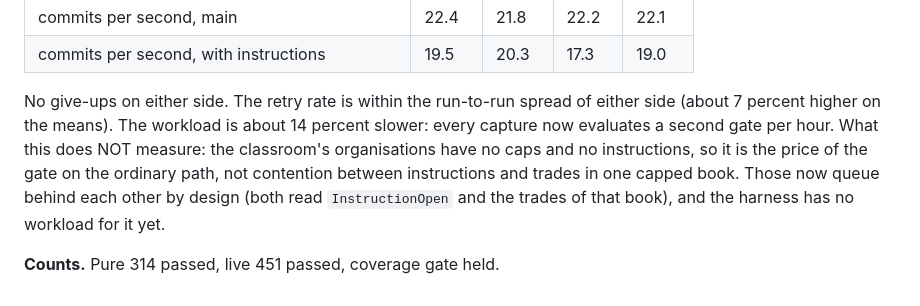
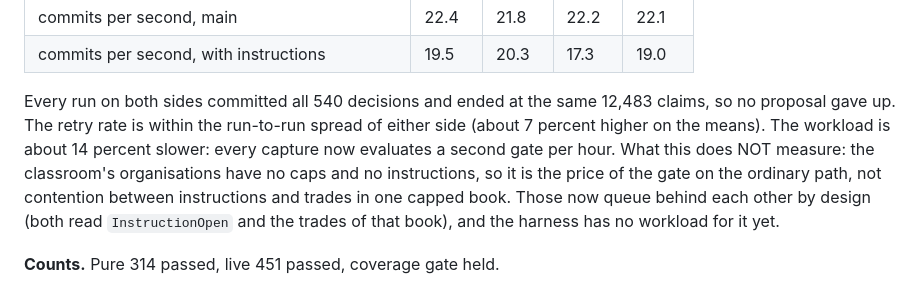
Before and after one commit to jordan-dimov/glasshouse, a Markdown page: docs/morpholog-integration-contract.md, the part around the change. Rendered like a GitHub page.

Commit message:
Contract section 36: say what shows that no proposal gave up in the load runs

```diff
--- a/docs/morpholog-integration-contract.md
+++ b/docs/morpholog-integration-contract.md
@@ -654,6 +654,6 @@ Section 32's baseline (0.33 to 0.35 on v0.0.16) was taken before the limit gate
 | commits per second, main | 22.4 | 21.8 | 22.2 | 22.1 |
 | commits per second, with instructions | 19.5 | 20.3 | 17.3 | 19.0 |
 
-No give-ups on either side. The retry rate is within the run-to-run spread of either side (about 7 percent higher on the means). The workload is about 14 percent slower: every capture now evaluates a second gate per hour. What this does NOT measure: the classroom's organisations have no caps and no instructions, so it is the price of the gate on the ordinary path, not contention between instructions and trades in one capped book. Those now queue behind each other by design (both read `InstructionOpen` and the trades of that book), and the harness has no workload for it yet.
+Every run on both sides committed all 540 decisions and ended at the same 12,483 claims, so no proposal gave up. The retry rate is within the run-to-run spread of either side (about 7 percent higher on the means). The workload is about 14 percent slower: every capture now evaluates a second gate per hour. What this does NOT measure: the classroom's organisations have no caps and no instructions, so it is the price of the gate on the ordinary path, not contention between instructions and trades in one capped book. Those now queue behind each other by design (both read `InstructionOpen` and the trades of that book), and the harness has no workload for it yet.
 
 **Counts.** Pure 314 passed, live 451 passed, coverage gate held.
```
